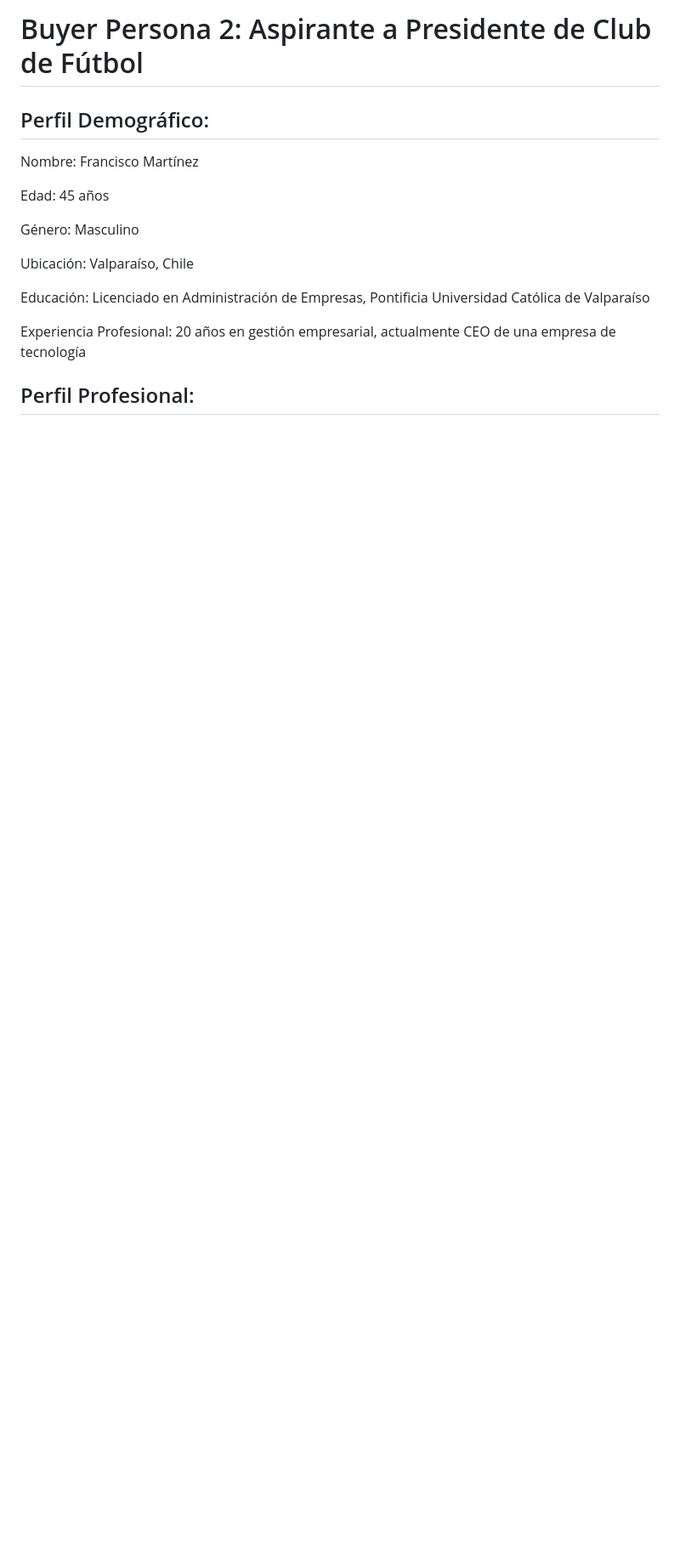
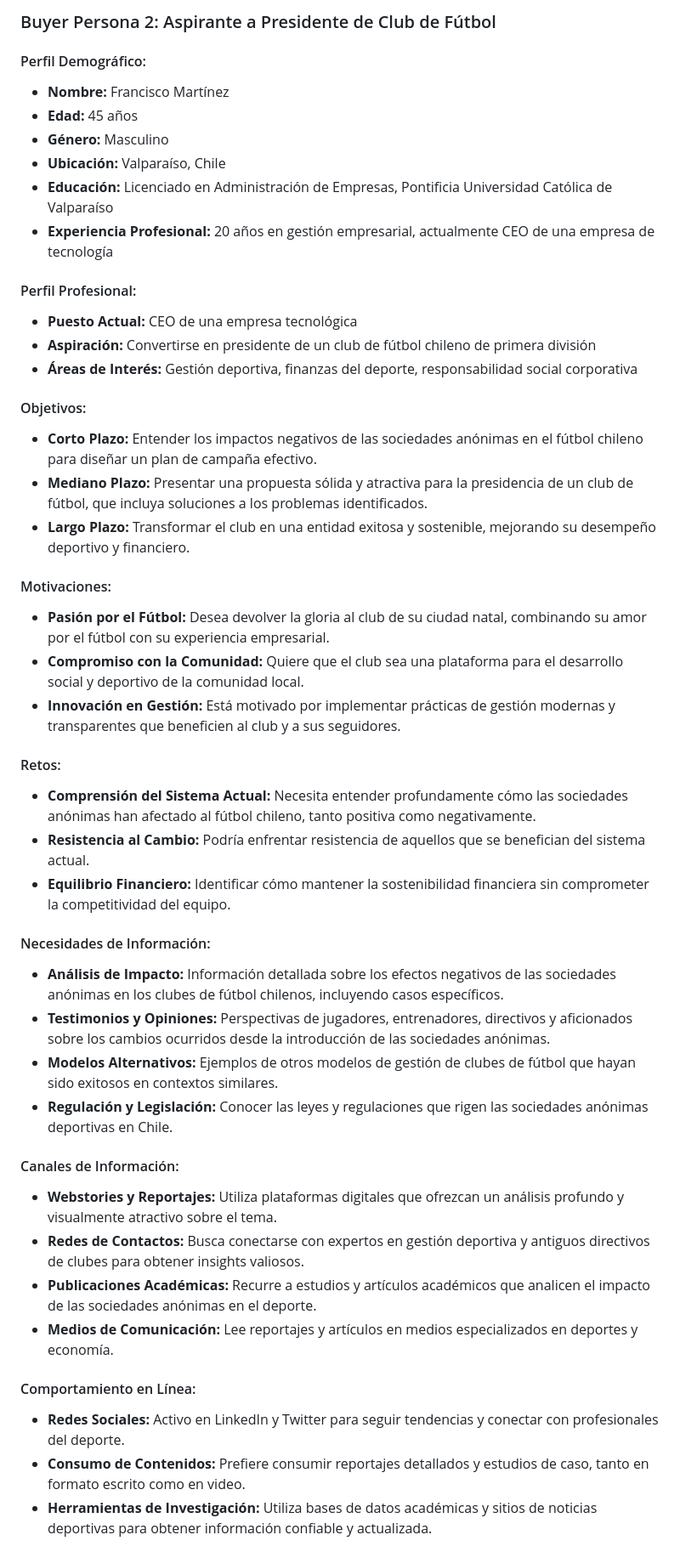
Before and after one commit to IgnacioMunozM/Grupo-Futbol, a Markdown page: Entrega_03/Grupal/Perfilamiento de usuarios 2.md, the part around one of its changes. Shown at 85% size. Drawn GitHub-style; blank space fills up the shorter version.

```diff
--- a/Entrega_03/Grupal/Perfilamiento de usuarios 2.md
+++ b/Entrega_03/Grupal/Perfilamiento de usuarios 2.md
@@ -1,18 +1,47 @@
-# Buyer Persona 2: Aspirante a Presidente de Club de Fútbol #
+### Buyer Persona 2: Aspirante a Presidente de Club de Fútbol
 
-## Perfil Demográfico:
+#### Perfil Demográfico:
+- **Nombre:** Francisco Martínez
+- **Edad:** 45 años
+- **Género:** Masculino
+- **Ubicación:** Valparaíso, Chile
+- **Educación:** Licenciado en Administración de Empresas, Pontificia Universidad Católica de Valparaíso
+- **Experiencia Profesional:** 20 años en gestión empresarial, actualmente CEO de una empresa de tecnología
 
-Nombre: Francisco Martínez
+#### Perfil Profesional:
+- **Puesto Actual:** CEO de una empresa tecnológica
+- **Aspiración:** Convertirse en presidente de un club de fútbol chileno de primera división
+- **Áreas de Interés:** Gestión deportiva, finanzas del deporte, responsabilidad social corporativa
 
-Edad: 45 años
+#### Objetivos:
+- **Corto Plazo:** Entender los impactos negativos de las sociedades anónimas en el fútbol chileno para diseñar un plan de campaña efectivo.
+- **Mediano Plazo:** Presentar una propuesta sólida y atractiva para la presidencia de un club de fútbol, que incluya soluciones a los problemas identificados.
+- **Largo Plazo:** Transformar el club en una entidad exitosa y sostenible, mejorando su desempeño deportivo y financiero.
 
-Género: Masculino
+#### Motivaciones:
+- **Pasión por el Fútbol:** Desea devolver la gloria al club de su ciudad natal, combinando su amor por el fútbol con su experiencia empresarial.
+- **Compromiso con la Comunidad:** Quiere que el club sea una plataforma para el desarrollo social y deportivo de la comunidad local.
+- **Innovación en Gestión:** Está motivado por implementar prácticas de gestión modernas y transparentes que beneficien al club y a sus seguidores.
 
-Ubicación: Valparaíso, Chile
+#### Retos:
+- **Comprensión del Sistema Actual:** Necesita entender profundamente cómo las sociedades anónimas han afectado al fútbol chileno, tanto positiva como negativamente.
+- **Resistencia al Cambio:** Podría enfrentar resistencia de aquellos que se benefician del sistema actual.
+- **Equilibrio Financiero:** Identificar cómo mantener la sostenibilidad financiera sin comprometer la competitividad del equipo.
 
-Educación: Licenciado en Administración de Empresas, Pontificia Universidad Católica de Valparaíso
+#### Necesidades de Información:
+- **Análisis de Impacto:** Información detallada sobre los efectos negativos de las sociedades anónimas en los clubes de fútbol chilenos, incluyendo casos específicos.
+- **Testimonios y Opiniones:** Perspectivas de jugadores, entrenadores, directivos y aficionados sobre los cambios ocurridos desde la introducción de las sociedades anónimas.
+- **Modelos Alternativos:** Ejemplos de otros modelos de gestión de clubes de fútbol que hayan sido exitosos en contextos similares.
+- **Regulación y Legislación:** Conocer las leyes y regulaciones que rigen las sociedades anónimas deportivas en Chile.
 
-Experiencia Profesional: 20 años en gestión empresarial, actualmente CEO de una empresa de tecnología
+#### Canales de Información:
+- **Webstories y Reportajes:** Utiliza plataformas digitales que ofrezcan un análisis profundo y visualmente atractivo sobre el tema.
+- **Redes de Contactos:** Busca conectarse con expertos en gestión deportiva y antiguos directivos de clubes para obtener insights valiosos.
+- **Publicaciones Académicas:** Recurre a estudios y artículos académicos que analicen el impacto de las sociedades anónimas en el deporte.
+- **Medios de Comunicación:** Lee reportajes y artículos en medios especializados en deportes y economía.
 
-## Perfil Profesional:
+#### Comportamiento en Línea:
+- **Redes Sociales:** Activo en LinkedIn y Twitter para seguir tendencias y conectar con profesionales del deporte.
+- **Consumo de Contenidos:** Prefiere consumir reportajes detallados y estudios de caso, tanto en formato escrito como en video.
+- **Herramientas de Investigación:** Utiliza bases de datos académicas y sitios de noticias deportivas para obtener información confiable y actualizada.
 
```
Also changed, not shown: other parts of Entrega_03/Grupal/Perfilamiento de usuarios 2.md (+81 -64 lines).
